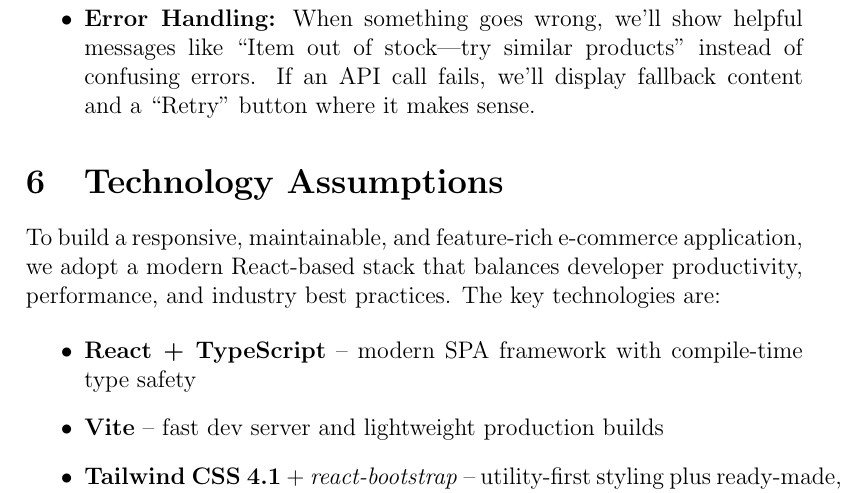
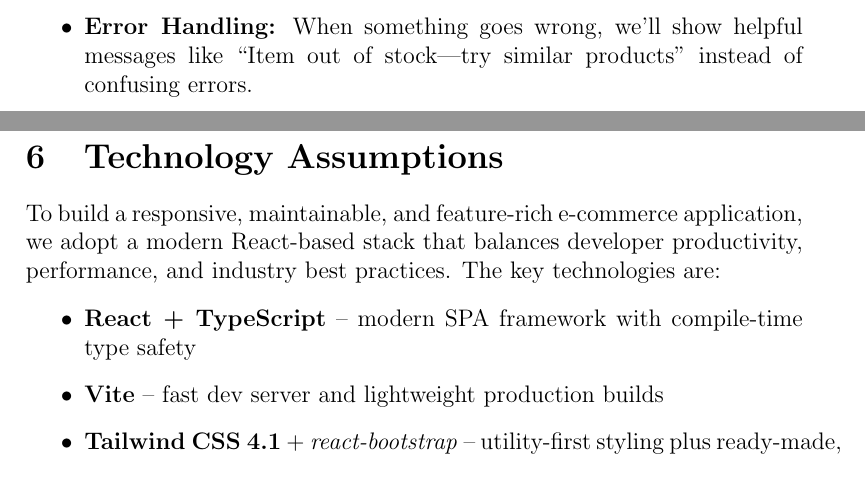
Before and after one commit to PhoenixMaster123/E-Commerce-Webshop, a LaTeX document (WebShopRequirements Document.tex): part of page 9 of 10 before the commit and two parts of pages 8 and 9 of 10 after it, the two joined at a grey line, cut so that both start at the same text. Compiled offline with pdfLaTeX.

Commit message:
Update WebShopRequirements Document.tex

```diff
--- a/WebShopRequirements Document.tex
+++ b/WebShopRequirements Document.tex
@@ -252,7 +252,7 @@ Our E-Commerce WebShop is designed to offer a stable, secure, and user-friendly
     We’re keeping things modular and organized. Reusable components and a clean file structure will make it easier to make changes later or onboard new team members if needed.
 
     \item \textbf{Error Handling:}
-        When something goes wrong, we'll show helpful messages like “Item out of stock—try similar products” instead of confusing errors. If an API call fails, we’ll display fallback content and a “Retry” button where it makes sense.
+        When something goes wrong, we'll show helpful messages like “Item out of stock—try similar products” instead of confusing errors.
 \end{itemize}
 
 \section{Technology Assumptions}
```
